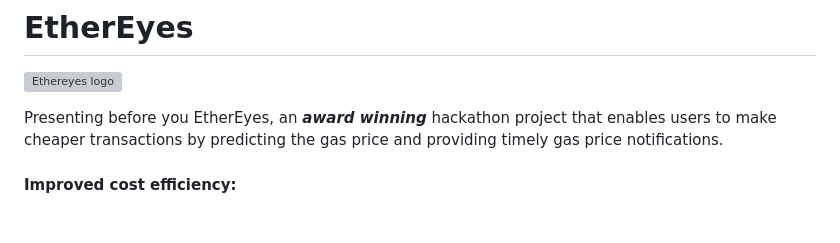
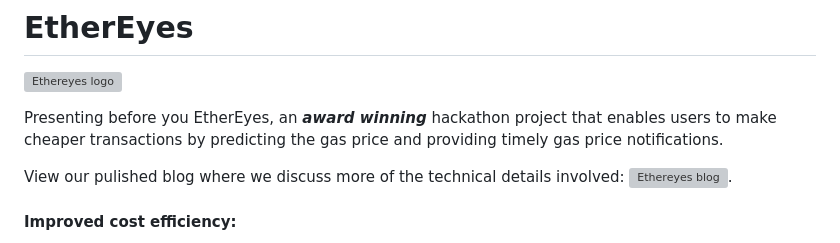
Before and after one commit to aritroCoder/EtherEyes, a Markdown page: README.md, the part around the change. GitHub-like rendering; blank space fills up the shorter version; grey boxes are pictures that could not be loaded.

```diff
--- a/README.md
+++ b/README.md
@@ -3,6 +3,8 @@
 ![Ethereyes logo](https://user-images.githubusercontent.com/92646038/217149434-7099535c-81eb-40d4-99ed-62b12d4dbfd4.png)
 
 Presenting before you EtherEyes, an **_award winning_** hackathon project that enables users to make cheaper transactions by predicting the gas price and providing timely gas price notifications.
+
+View our pulished blog where we discuss more of the technical details involved: ![Ethereyes blog](https://metamask.io/news/developers/ether-eyes-snap-predicting-future-gas-prices/).
 
 #### Improved cost efficiency:
 
```
